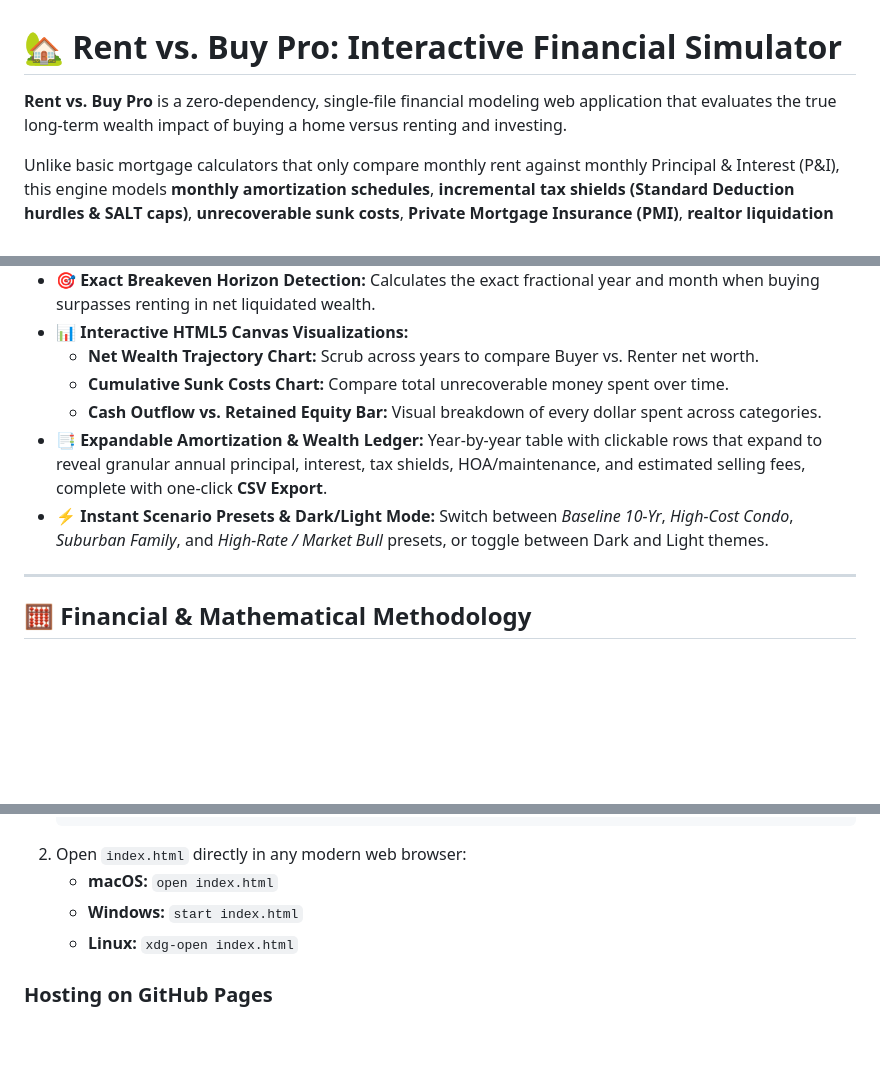
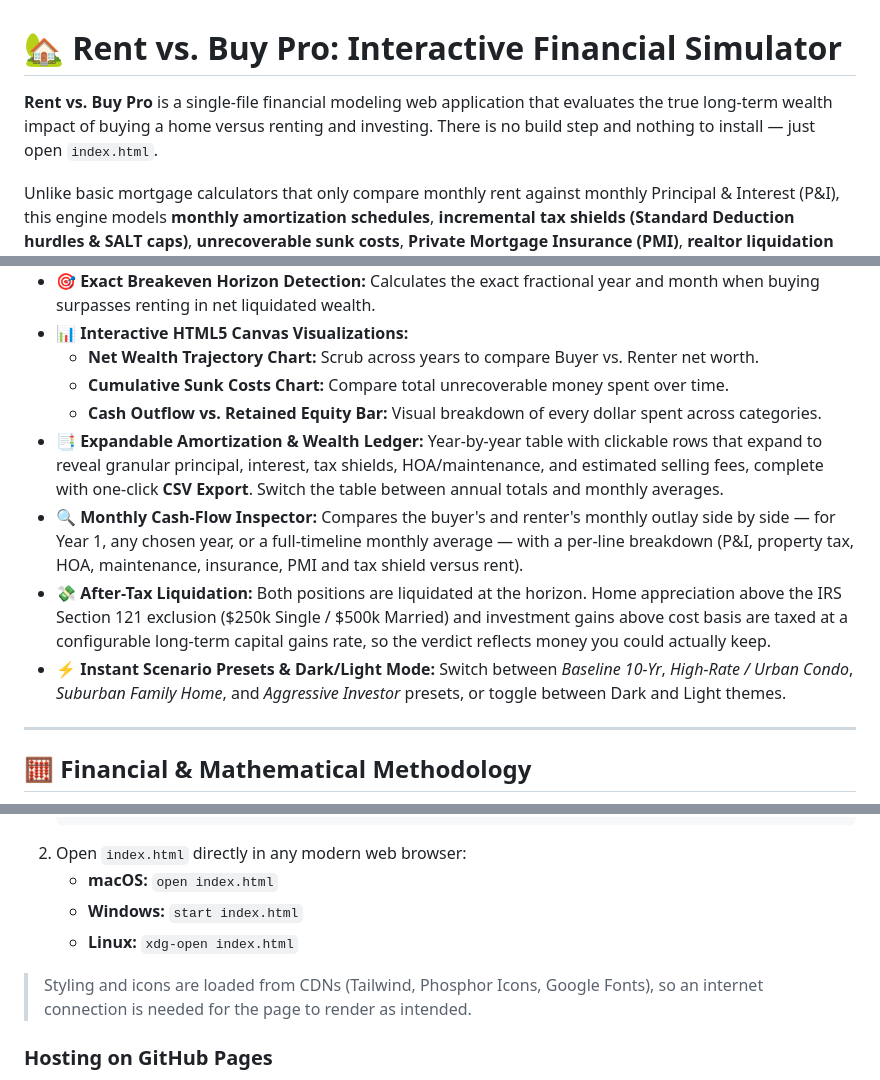
Before and after one commit to fwaadahmad1/rent-vs-buy-simulator, a Markdown page: README.md, 3 parts joined by grey strips. GitHub-like rendering; blank space fills up the shorter version.

Commit message:
README: sync features with updated simulator

```diff
--- a/README.md
+++ b/README.md
@@ -1,6 +1,6 @@
 # 🏡 Rent vs. Buy Pro: Interactive Financial Simulator
 
-**Rent vs. Buy Pro** is a zero-dependency, single-file financial modeling web application that evaluates the true long-term wealth impact of buying a home versus renting and investing.
+**Rent vs. Buy Pro** is a single-file financial modeling web application that evaluates the true long-term wealth impact of buying a home versus renting and investing. There is no build step and nothing to install — just open `index.html`.
 
 Unlike basic mortgage calculators that only compare monthly rent against monthly Principal & Interest (P&I), this engine models **monthly amortization schedules**, **incremental tax shields (Standard Deduction hurdles & SALT caps)**, **unrecoverable sunk costs**, **Private Mortgage Insurance (PMI)**, **realtor liquidation fees**, and the **compounded opportunity cost of capital** over a customizable 1-to-30-year timeline.
 
@@ -17,8 +17,10 @@ Unlike basic mortgage calculators that only compare monthly rent against monthly
   * **Net Wealth Trajectory Chart:** Scrub across years to compare Buyer vs. Renter net worth.
   * **Cumulative Sunk Costs Chart:** Compare total unrecoverable money spent over time.
   * **Cash Outflow vs. Retained Equity Bar:** Visual breakdown of every dollar spent across categories.
-* **📑 Expandable Amortization & Wealth Ledger:** Year-by-year table with clickable rows that expand to reveal granular annual principal, interest, tax shields, HOA/maintenance, and estimated selling fees, complete with one-click **CSV Export**.
-* **⚡ Instant Scenario Presets & Dark/Light Mode:** Switch between *Baseline 10-Yr*, *High-Cost Condo*, *Suburban Family*, and *High-Rate / Market Bull* presets, or toggle between Dark and Light themes.
+* **📑 Expandable Amortization & Wealth Ledger:** Year-by-year table with clickable rows that expand to reveal granular principal, interest, tax shields, HOA/maintenance, and estimated selling fees, complete with one-click **CSV Export**. Switch the table between annual totals and monthly averages.
+* **🔍 Monthly Cash-Flow Inspector:** Compares the buyer's and renter's monthly outlay side by side — for Year 1, any chosen year, or a full-timeline monthly average — with a per-line breakdown (P&I, property tax, HOA, maintenance, insurance, PMI and tax shield versus rent).
+* **💸 After-Tax Liquidation:** Both positions are liquidated at the horizon. Home appreciation above the IRS Section 121 exclusion ($250k Single / $500k Married) and investment gains above cost basis are taxed at a configurable long-term capital gains rate, so the verdict reflects money you could actually keep.
+* **⚡ Instant Scenario Presets & Dark/Light Mode:** Switch between *Baseline 10-Yr*, *High-Rate / Urban Condo*, *Suburban Family Home*, and *Aggressive Investor* presets, or toggle between Dark and Light themes.
 
 ---
 
@@ -91,6 +93,8 @@ Because the project is built as a self-contained single-file architecture, no No
    * **Windows:** `start index.html`
    * **Linux:** `xdg-open index.html`
 
+> Styling and icons are loaded from CDNs (Tailwind, Phosphor Icons, Google Fonts), so an internet connection is needed for the page to render as intended.
+
 ### Hosting on GitHub Pages
 1. Push `index.html` and `README.md` to your GitHub repository's `main` branch.
 2. Navigate to your repository on GitHub and click **Settings** $\rightarrow$ **Pages**.
```
